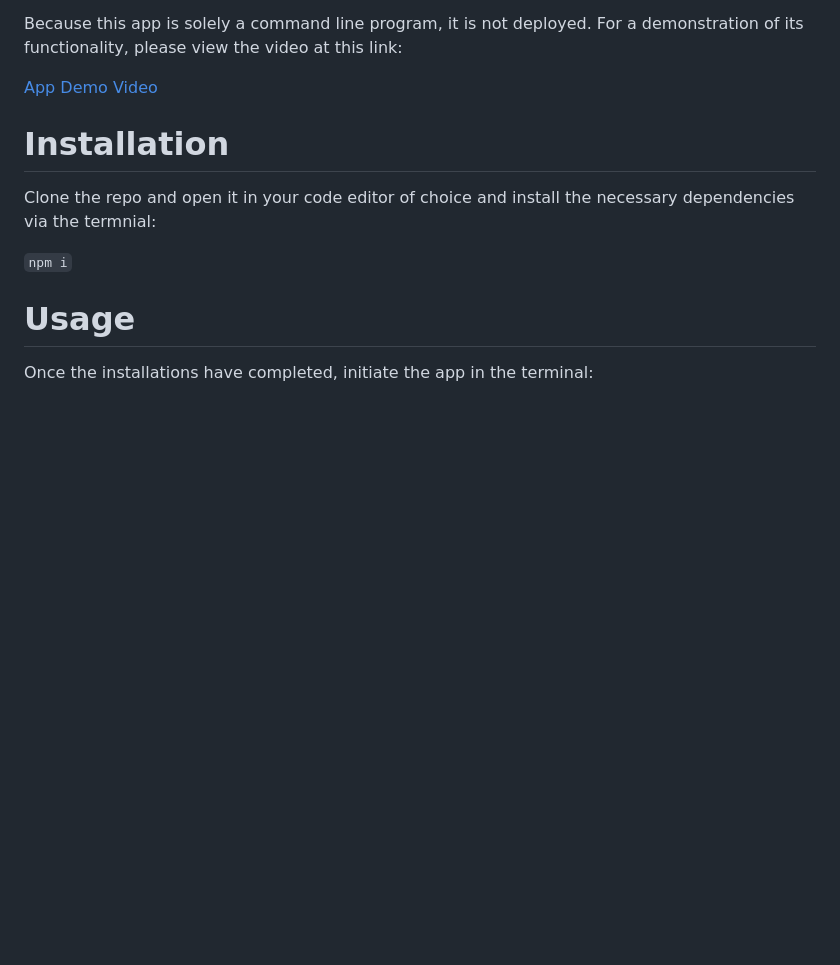
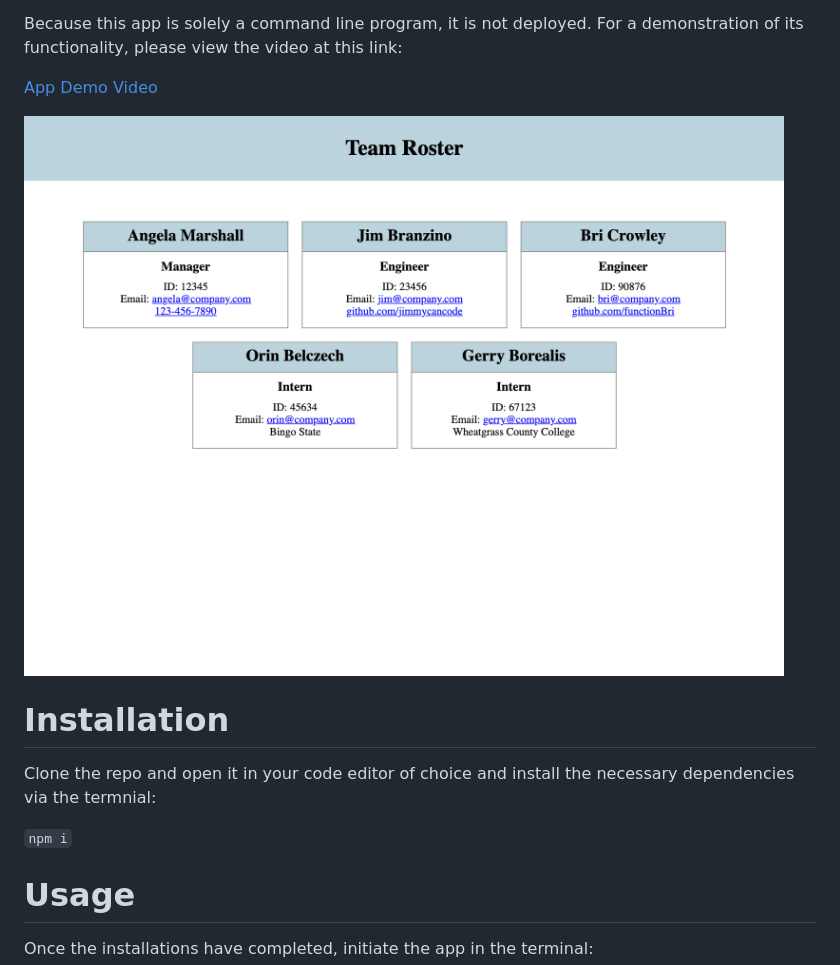
Before and after one commit to tomekregulski/rosterUp, a Markdown page: README.md, the part around the change. GitHub-like rendering; pictures changed too: assets/demo.png (added); blank space fills up the shorter version.

```diff
--- a/README.md
+++ b/README.md
@@ -18,6 +18,8 @@ Because this app is solely a command line program, it is not deployed. For a dem
 
 <a href="https://drive.google.com/file/d/1XZZSvq09aiZ2KiBXq5jO2FamPRI9qa7W/view" target="_blank">App Demo Video</a>
 
+![Screenshot](assets/demo.png)
+
 # Installation
 
 Clone the repo and open it in your code editor of choice and install the necessary dependencies via the termnial:
```
Also changed, not shown: 3 other files.
